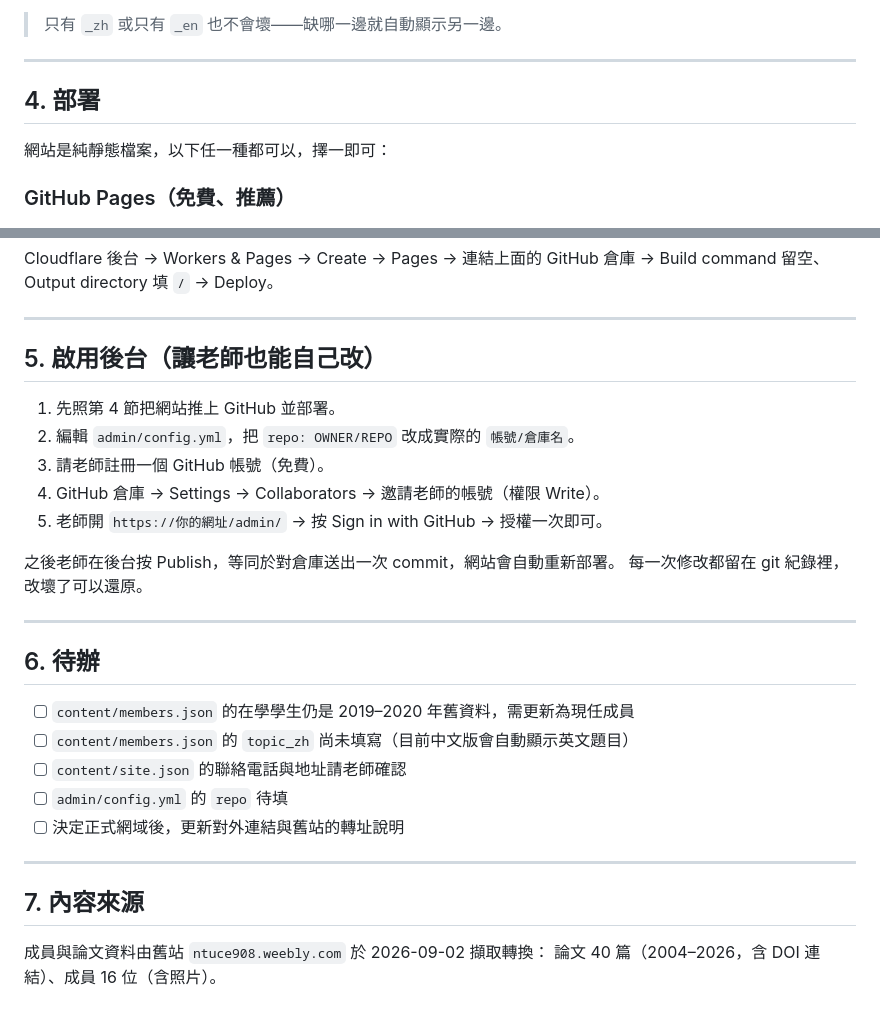
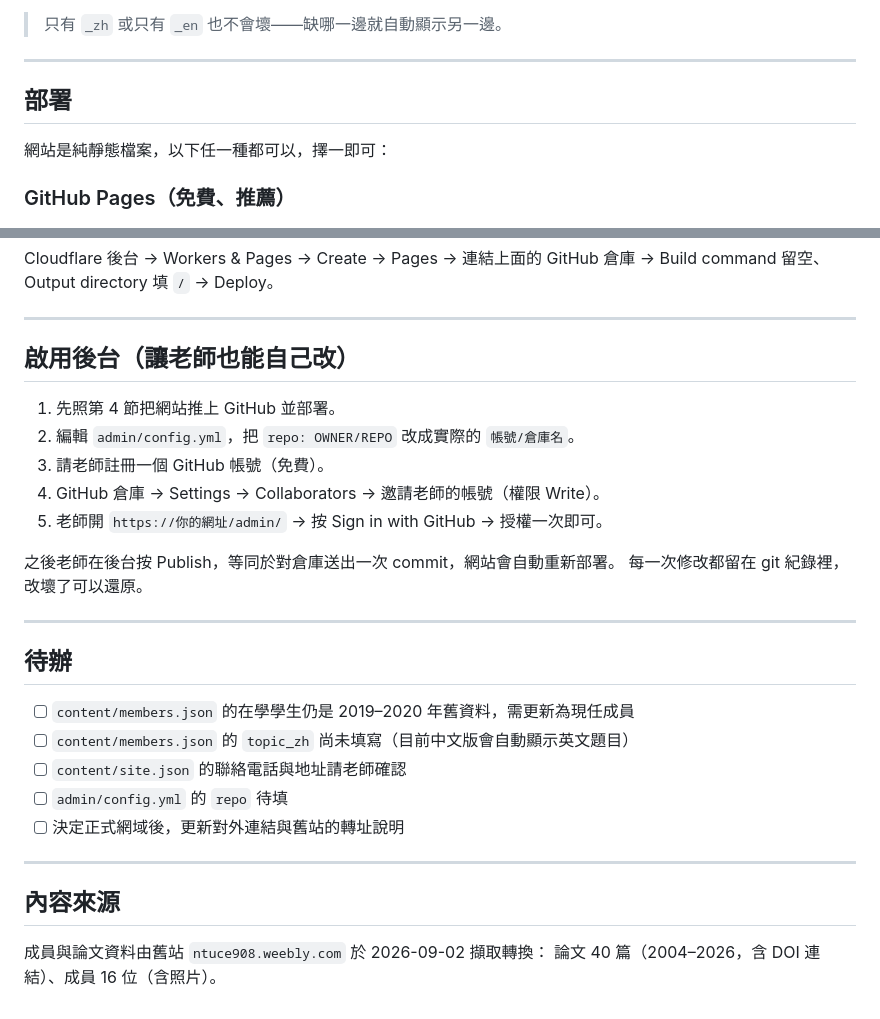
Before and after one commit to kaifuchang1107/ntuce908-website, a Markdown page: README.md, 2 parts joined by grey strips. Rendered like a GitHub page.

```diff
--- a/README.md
+++ b/README.md
@@ -79,7 +79,7 @@ ntuce908-website/
 
 ---
 
-## 4. 部署
+## 部署
 
 網站是純靜態檔案，以下任一種都可以，擇一即可：
 
@@ -104,7 +104,7 @@ Build command 留空、Output directory 填 `/` → Deploy。
 
 ---
 
-## 5. 啟用後台（讓老師也能自己改）
+## 啟用後台（讓老師也能自己改）
 
 1. 先照第 4 節把網站推上 GitHub 並部署。
 2. 編輯 `admin/config.yml`，把 `repo: OWNER/REPO` 改成實際的 `帳號/倉庫名`。
@@ -117,7 +117,7 @@ Build command 留空、Output directory 填 `/` → Deploy。
 
 ---
 
-## 6. 待辦
+## 待辦
 
 - [ ] `content/members.json` 的在學學生仍是 2019–2020 年舊資料，需更新為現任成員
 - [ ] `content/members.json` 的 `topic_zh` 尚未填寫（目前中文版會自動顯示英文題目）
@@ -127,7 +127,7 @@ Build command 留空、Output directory 填 `/` → Deploy。
 
 ---
 
-## 7. 內容來源
+## 內容來源
 
 成員與論文資料由舊站 `ntuce908.weebly.com` 於 2026-09-02 擷取轉換：
 論文 40 篇（2004–2026，含 DOI 連結）、成員 16 位（含照片）。
```
